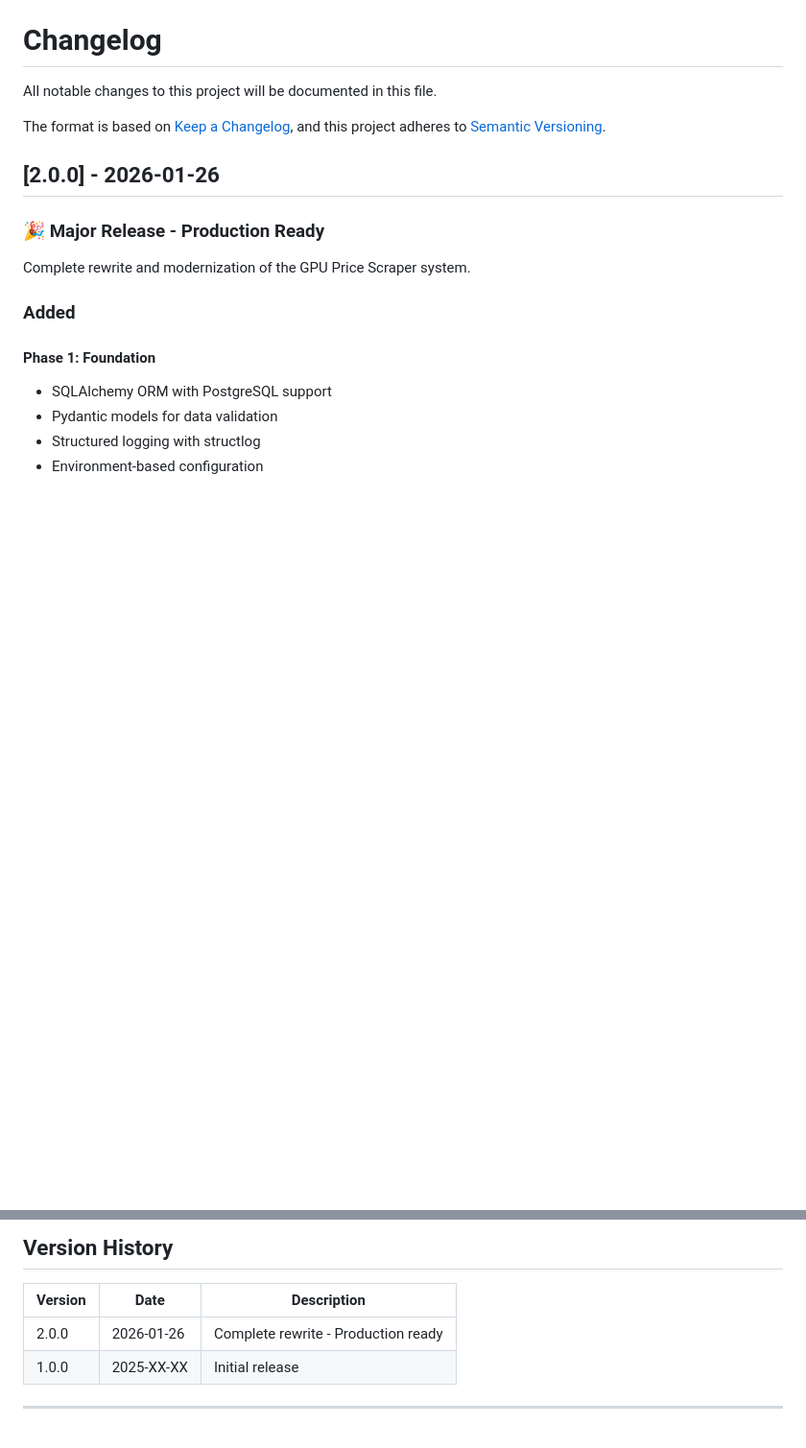
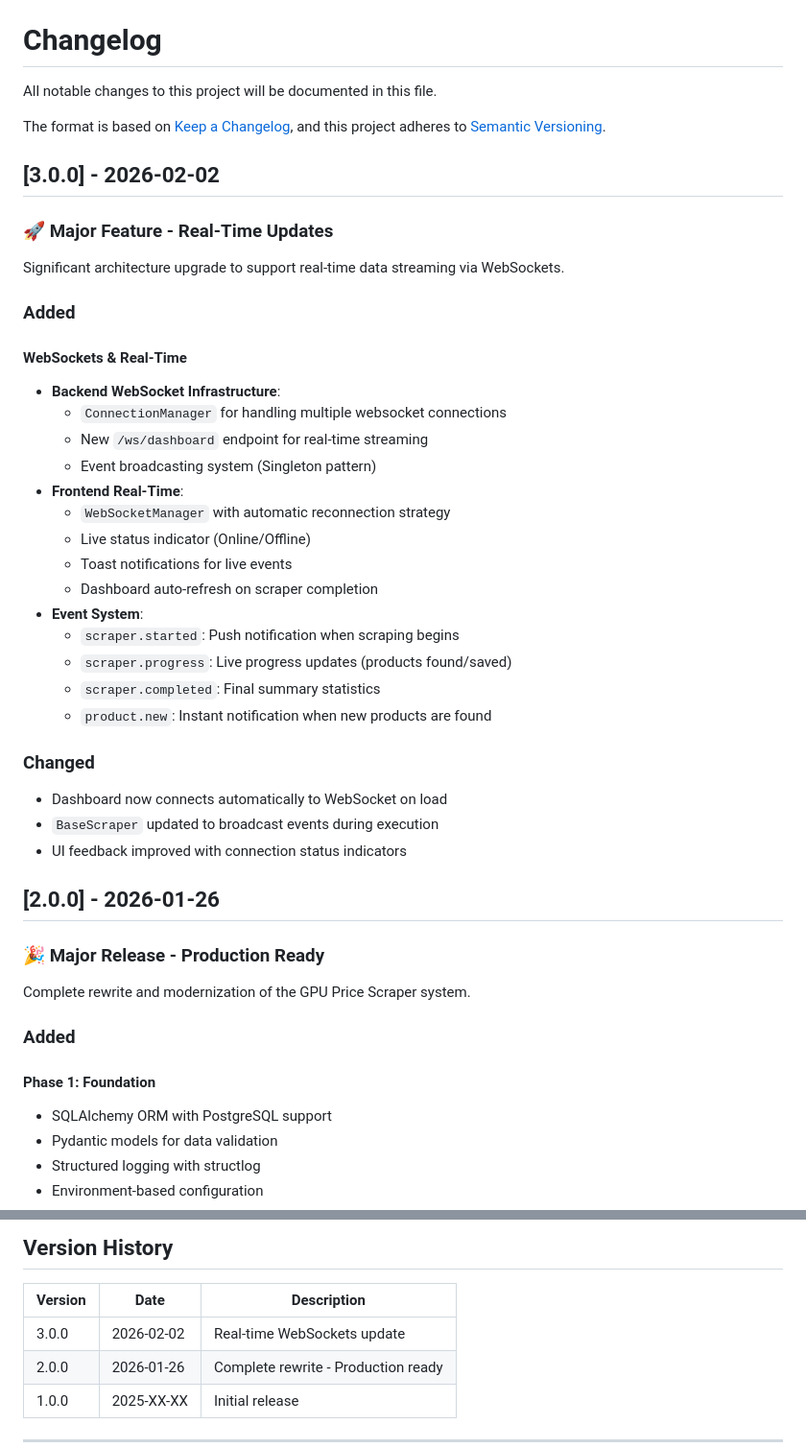
Before and after one commit to pingitoreluiz/WebScrapper, a Markdown page: CHANGELOG.md, 2 parts joined by grey strips. Shown at 96% size. Rendered like a GitHub page; blank space fills up the shorter version.

Commit message:
docs: update changelog for version 3.0.0

```diff
--- a/CHANGELOG.md
+++ b/CHANGELOG.md
@@ -4,6 +4,37 @@ All notable changes to this project will be documented in this file.
 
 The format is based on [Keep a Changelog](https://keepachangelog.com/en/1.0.0/),
 and this project adheres to [Semantic Versioning](https://semver.org/spec/v2.0.0.html).
+
+## [3.0.0] - 2026-02-02
+
+### 🚀 Major Feature - Real-Time Updates
+
+Significant architecture upgrade to support real-time data streaming via WebSockets.
+
+### Added
+
+#### WebSockets & Real-Time
+
+- **Backend WebSocket Infrastructure**:
+  - `ConnectionManager` for handling multiple websocket connections
+  - New `/ws/dashboard` endpoint for real-time streaming
+  - Event broadcasting system (Singleton pattern)
+- **Frontend Real-Time**:
+  - `WebSocketManager` with automatic reconnection strategy
+  - Live status indicator (Online/Offline)
+  - Toast notifications for live events
+  - Dashboard auto-refresh on scraper completion
+- **Event System**:
+  - `scraper.started`: Push notification when scraping begins
+  - `scraper.progress`: Live progress updates (products found/saved)
+  - `scraper.completed`: Final summary statistics
+  - `product.new`: Instant notification when new products are found
+
+### Changed
+
+- Dashboard now connects automatically to WebSocket on load
+- `BaseScraper` updated to broadcast events during execution
+- UI feedback improved with connection status indicators
 
 ## [2.0.0] - 2026-01-26
 
@@ -150,6 +181,7 @@ Complete rewrite and modernization of the GPU Price Scraper system.
 
 | Version | Date | Description |
 |---------|------|-------------|
+| 3.0.0 | 2026-02-02 | Real-time WebSockets update |
 | 2.0.0 | 2026-01-26 | Complete rewrite - Production ready |
 | 1.0.0 | 2025-XX-XX | Initial release |
 
```
